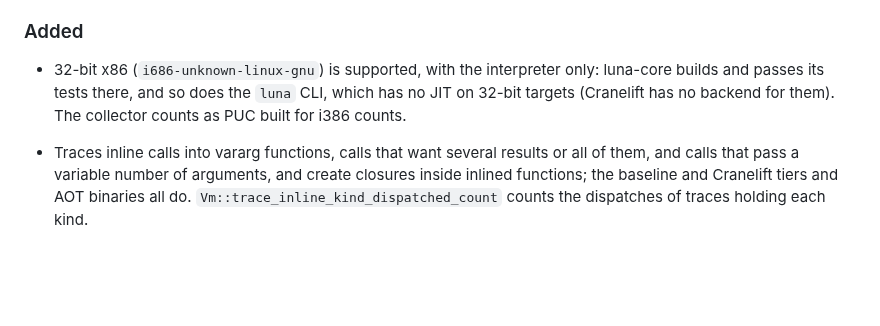
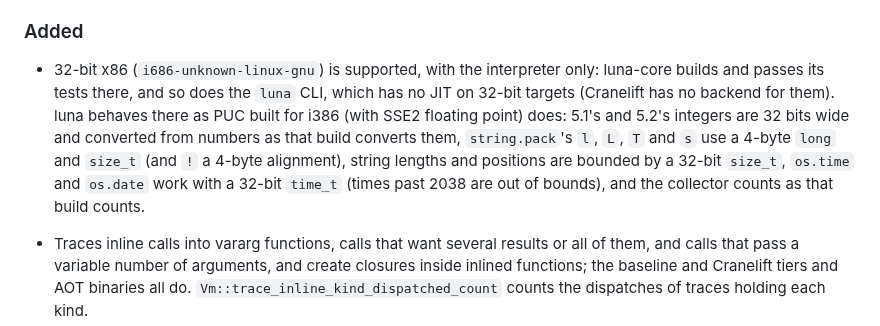
Before and after one commit to goliajp/luna, a Markdown page: CHANGELOG.md, the part around the change. Rendered like a GitHub page; blank space fills up the shorter version.

Commit message:
docs: describe 32-bit x86's C types

```diff
--- a/CHANGELOG.md
+++ b/CHANGELOG.md
@@ -1178,7 +1178,13 @@ optimization.
 - 32-bit x86 (`i686-unknown-linux-gnu`) is supported, with the interpreter
   only: luna-core builds and passes its tests there, and so does the
   `luna` CLI, which has no JIT on 32-bit targets (Cranelift has no backend
-  for them). The collector counts as PUC built for i386 counts.
+  for them). luna behaves there as PUC built for i386 (with SSE2 floating
+  point) does: 5.1's and 5.2's integers are 32 bits wide and converted
+  from numbers as that build converts them, `string.pack`'s `l`, `L`, `T`
+  and `s` use a 4-byte `long` and `size_t` (and `!` a 4-byte alignment),
+  string lengths and positions are bounded by a 32-bit `size_t`,
+  `os.time` and `os.date` work with a 32-bit `time_t` (times past 2038
+  are out of bounds), and the collector counts as that build counts.
 - Traces inline calls into vararg functions, calls that want several
   results or all of them, and calls that pass a variable number of
   arguments, and create closures inside inlined functions; the baseline
```
